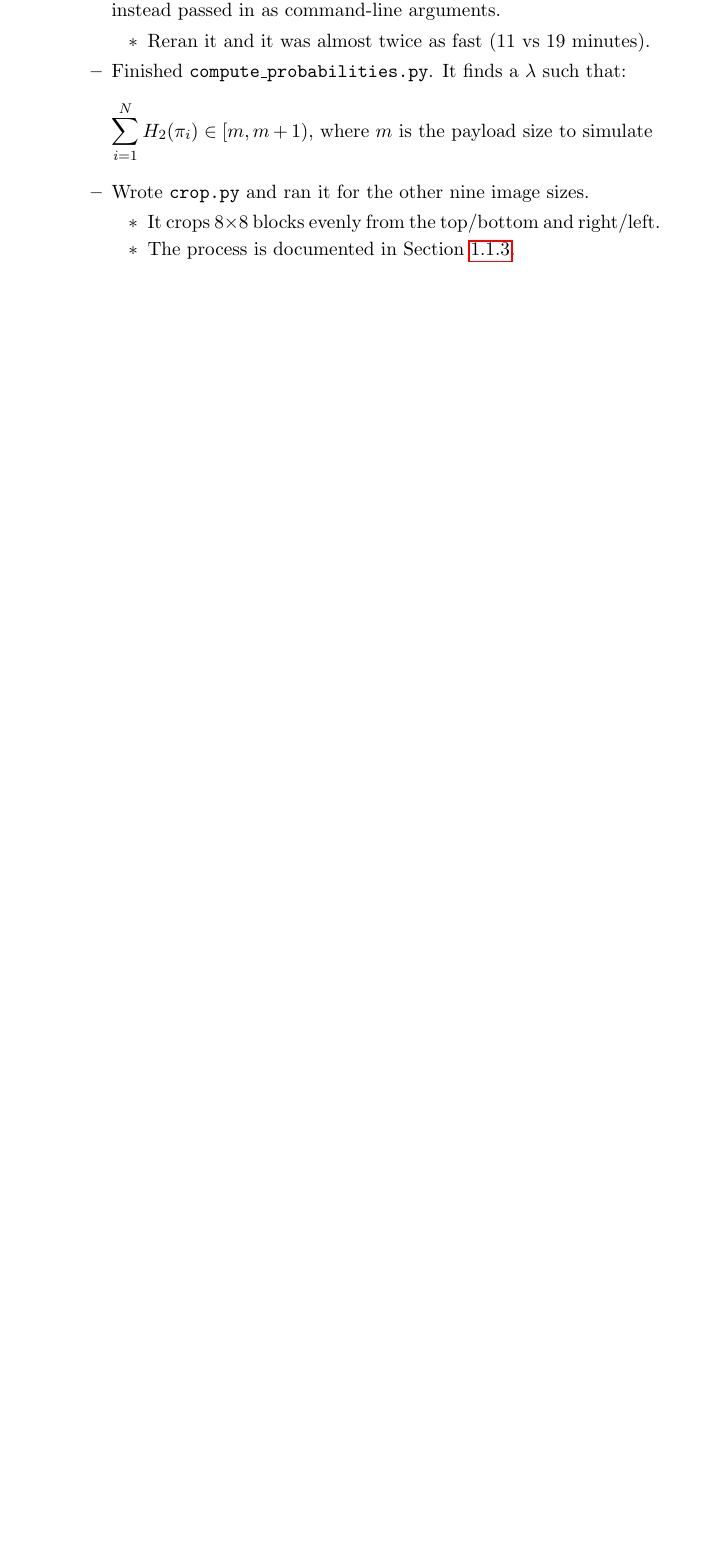
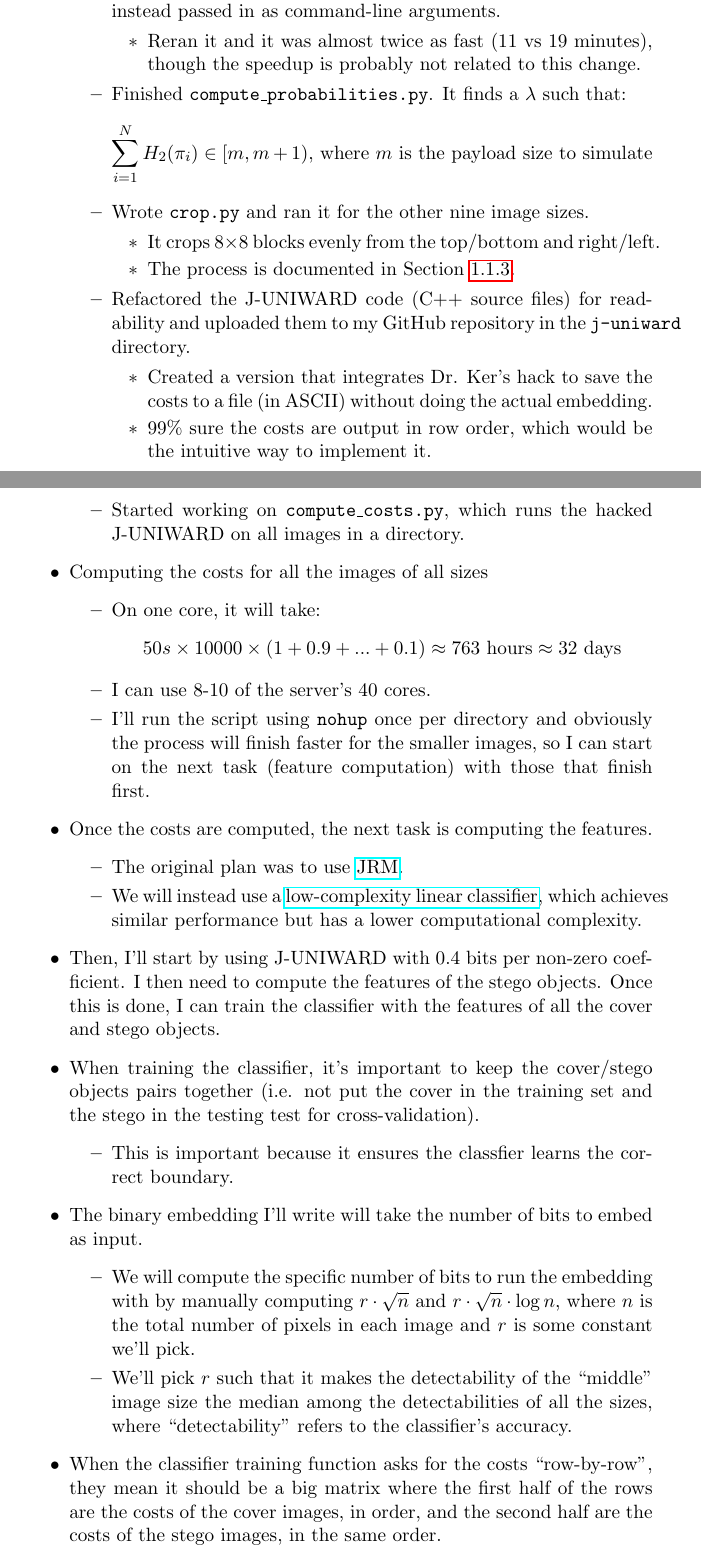
Before and after one commit to cvlasov/sqrt-law, a LaTeX document (notes/project-notes.tex): part of page 5 of 13 before the commit and two parts of pages 5 and 6 of 14 after it, the two joined at a grey line, cut so that both start at the same text, the shorter picture padded with empty space. Compiled offline with pdfLaTeX.

Commit message:
Add notes from meeting on 07/11/18

```diff
--- a/notes/project-notes.tex
+++ b/notes/project-notes.tex
@@ -86,7 +90,7 @@ Width & Height & Total pixels \\ \hline
 
   \item Changed \texttt{initial\_curation.py} so that constants in the file are instead passed in as command-line arguments.
     \begin{itemize}
-    \item Reran it and it was almost twice as fast (11 vs 19 minutes).
+    \item Reran it and it was almost twice as fast (11 vs 19 minutes), though the speedup is probably not related to this change.
     \end{itemize}
 
   \item Finished \texttt{compute\_probabilities.py}. It finds a $\lambda$ such that:
@@ -99,9 +103,49 @@ Width & Height & Total pixels \\ \hline
     \item It crops $8\times8$ blocks evenly from the top/bottom and right/left.
     \item The process is documented in Section \ref{subsec:cropping}.
     \end{itemize}
+
+  \item Refactored the J-UNIWARD code (C++ source files) for readability and uploaded them to my GitHub repository in the \texttt{j-uniward} directory.
+    \begin{itemize}
+    \item Created a version that integrates Dr. Ker's hack to save the costs to a file (in ASCII) without doing the actual embedding.
+    \item 99\% sure the costs are output in row order, which would be the intuitive way to implement it.
   \end{itemize}
 
+  \item Started working on \texttt{compute\_costs.py}, which runs the hacked J-UNIWARD on all images in a directory.
+  \end{itemize}
+
+\item Computing the costs for all the images of all sizes
+  \begin{itemize}
+  \item On one core, it will take:
+    \begin{equation*}
+    50s \times 10000 \times (1 + 0.9 + ... + 0.1) \approx 763 \text{ hours} \approx 32 \text{ days}
+    \end{equation*}
+  \item I can use 8-10 of the server's 40 cores.
+  \item I'll run the script using \texttt{nohup} once per directory and obviously the process will finish faster for the smaller images, so I can start on the next task (feature computation) with those that finish first.
+  \end{itemize}
+
+\item Once the costs are computed, the next task is computing the features.
+  \begin{itemize}
+  \item The original plan was to use \href{http://dde.binghamton.edu/download/ensemble/}{JRM}.
+  \item We will instead use a \href{http://dde.binghamton.edu/download/LCLSMR/}{low-complexity linear classifier}, which achieves similar performance but has a lower computational complexity.
+  \end{itemize}
+
+\item Then, I'll start by using J-UNIWARD with 0.4 bits per non-zero coefficient. I then need to compute the features of the stego objects. Once this is done, I can train the classifier with the features of all the cover and stego objects.
+
+\item When training the classifier, it's important to keep the cover/stego objects pairs together (i.e. not put the cover in the training set and the stego in the testing test for cross-validation).
+  \begin{itemize}
+  \item This is important because it ensures the classfier learns the correct boundary.
+  \end{itemize}
+
+\item The binary embedding I'll write will take the number of bits to embed as input.
+  \begin{itemize}
+  \item We will compute the specific number of bits to run the embedding with by manually computing $r \cdot \sqrt{n}$ and $r \cdot \sqrt{n} \cdot \log n$, where $n$ is the total number of pixels in each image and $r$ is some constant we'll pick.
+  \item We'll pick $r$ such that it makes the detectability of the ``middle'' image size the median among the detectabilities of all the sizes, where ``detectability'' refers to the classifier's accuracy.
+  \end{itemize}
+
+\item When the classifier training function asks for the costs ``row-by-row'', they mean it should be a big matrix where the first half of the rows are the costs of the cover images, in order, and the second half are the costs of the stego images, in the same order.
+
 \end{itemize}
+
 
 \section{31/10/18}
 
```
Also changed, not shown: notes/project-notes.pdf, notes/project-notes.tex (11 more changed lines).
